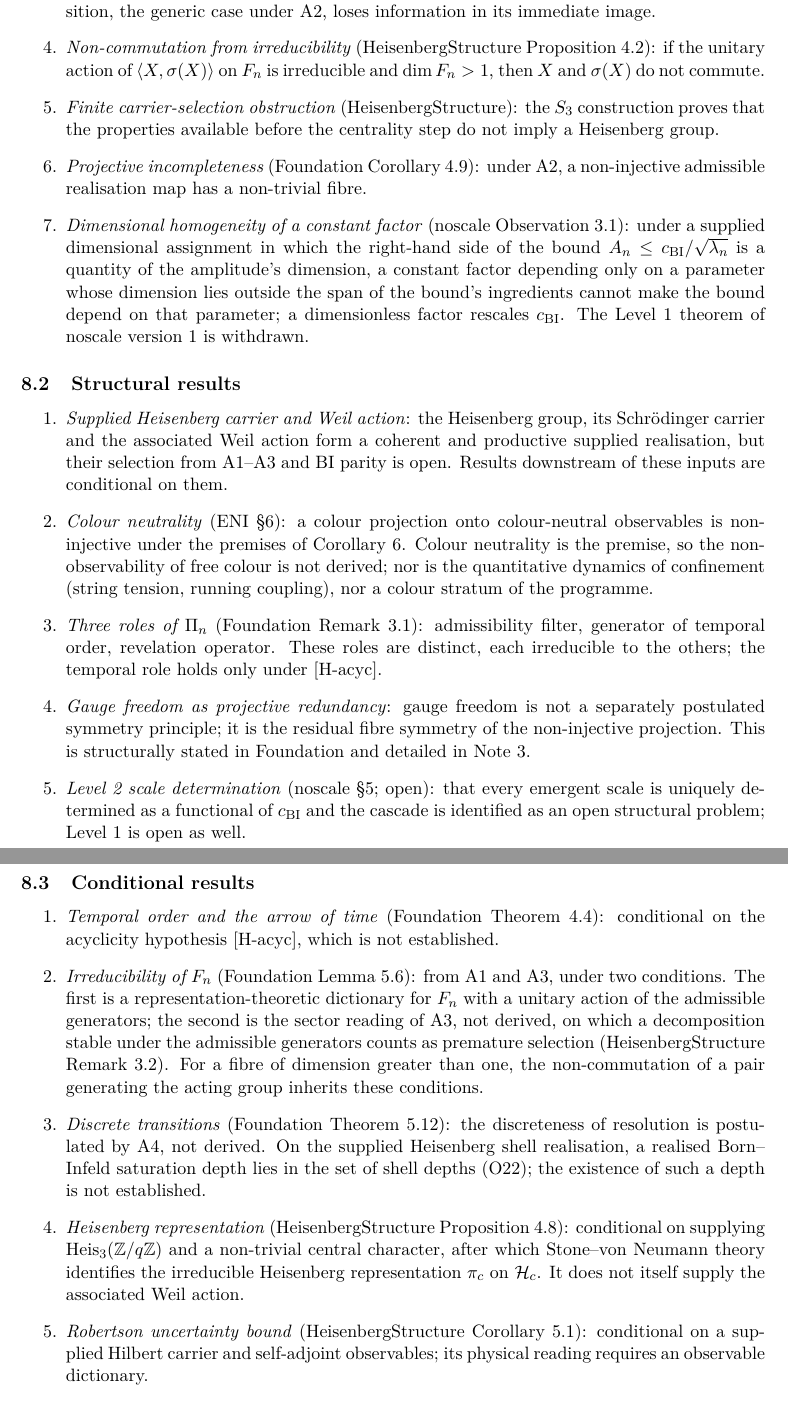
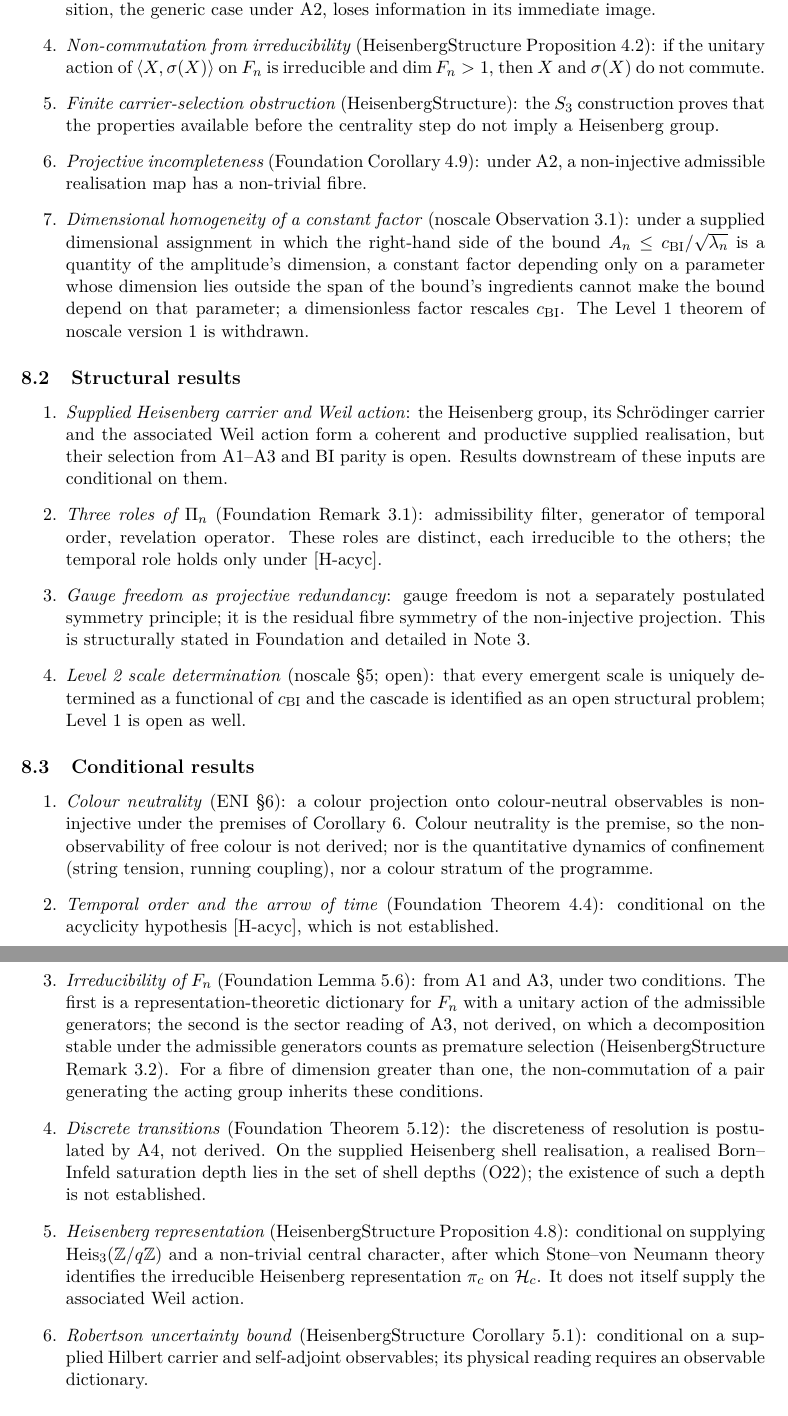
Before and after one commit to Cosmochrony/non-injective-foundations-note, a LaTeX paper (tex/NonInjectiveFoundationsNote.tex): two parts of pages 9 and 10 of 12, joined at a grey line, cut so that both start at the same text. Compiled offline with pdfLaTeX.

Commit message:
NIF-Note 1.8 candidate, r1 repair: colour item listed among the conditional results; release note wording

```diff
--- a/tex/NonInjectiveFoundationsNote.tex
+++ b/tex/NonInjectiveFoundationsNote.tex
@@ -502,13 +502,6 @@
         and productive supplied realisation, but their selection from A1--A3 and BI parity is open.
         Results downstream of these inputs are conditional on them.
 
-        \item \textit{Colour neutrality} (ENI §6):
-        a colour projection onto colour-neutral observables is non-injective under the premises of
-        Corollary~6.
-        Colour neutrality is the premise, so the non-observability of free colour is not derived; nor is
-        the quantitative dynamics of confinement (string tension, running coupling), nor a colour stratum
-        of the programme.
-
         \item \textit{Three roles of $\Pi_n$} (Foundation Remark~3.1):
         admissibility filter, generator of temporal order, revelation operator.
         These roles are distinct, each irreducible to the others; the temporal role holds only
@@ -528,6 +521,13 @@
       \label{sec:conditional}
 
       \begin{enumerate}
+        \item \textit{Colour neutrality} (ENI §6):
+        a colour projection onto colour-neutral observables is non-injective under the premises of
+        Corollary~6.
+        Colour neutrality is the premise, so the non-observability of free colour is not derived; nor is
+        the quantitative dynamics of confinement (string tension, running coupling), nor a colour stratum
+        of the programme.
+
         \item \textit{Temporal order and the arrow of time} (Foundation Theorem~4.4):
         conditional on the acyclicity hypothesis [H-acyc], which is not established.
 
```
Also changed, not shown: 1 other file.
